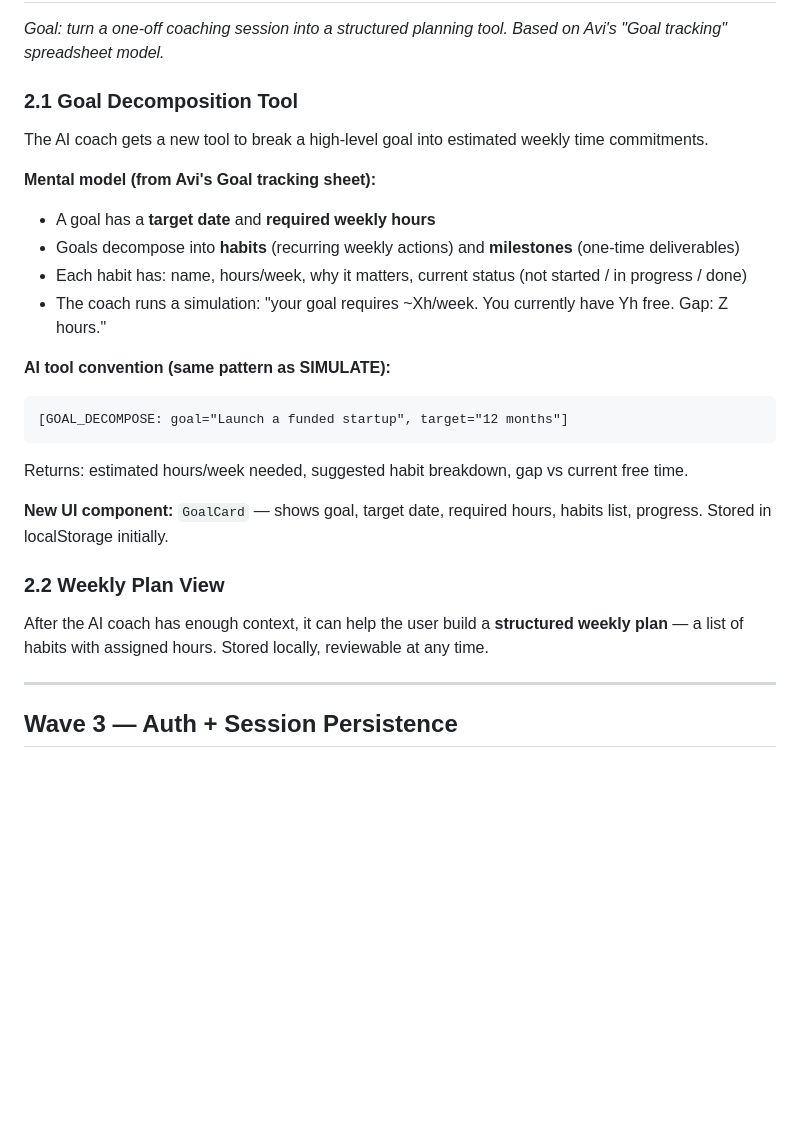
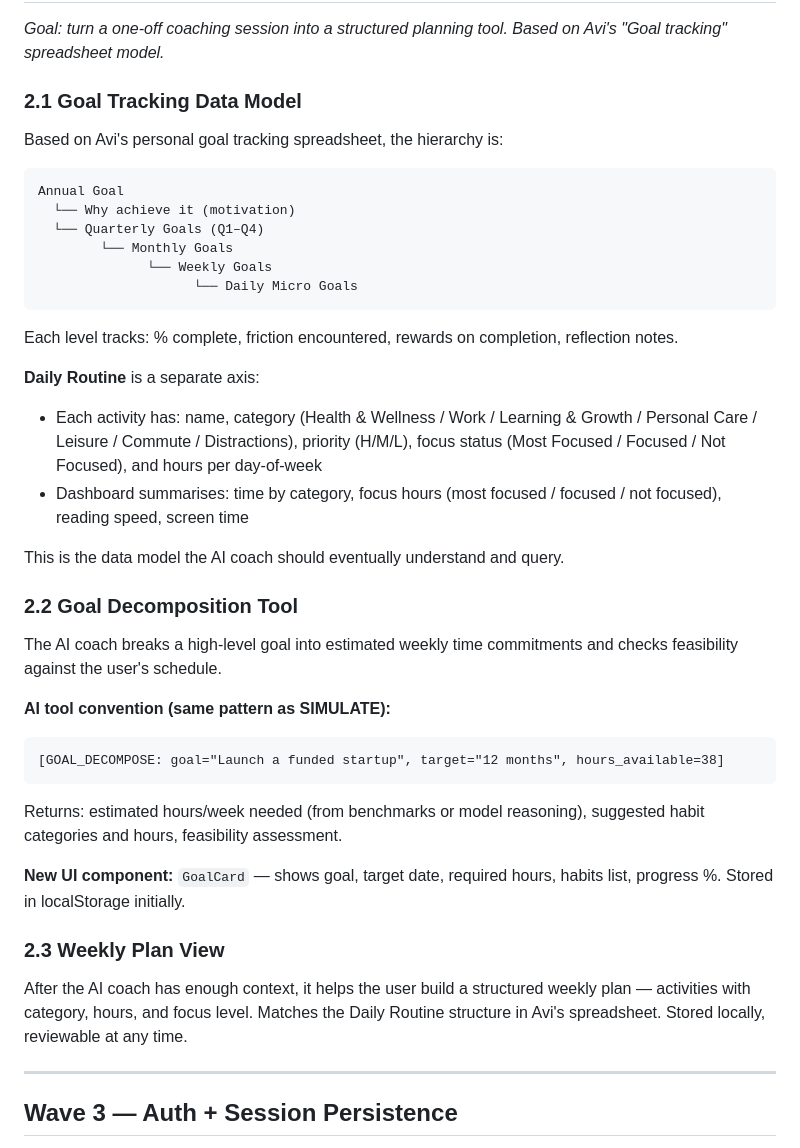
Before and after one commit to avikalpg/free-time, a Markdown page: docs/ROADMAP.md, the part around the change. Rendered like a GitHub page; blank space fills up the shorter version.

Commit message:
docs: update Wave 2 data model from Avi's goal tracking spreadsheet
Added exact hierarchy (Annual → Quarterly → Monthly → Weekly → Daily),
Daily Routine structure (category/priority/focus status/hours per day),
and Dashboard metrics. This is the data model the AI coach should eventually
understand and query. Also renamed 2.2 Weekly Plan View → 2.3.

````diff
--- a/docs/ROADMAP.md
+++ b/docs/ROADMAP.md
@@ -34,27 +34,42 @@ _Goal: fix the core AI coaching experience so it's good enough to post on HN and
 
 _Goal: turn a one-off coaching session into a structured planning tool. Based on Avi's "Goal tracking" spreadsheet model._
 
-### 2.1 Goal Decomposition Tool
+### 2.1 Goal Tracking Data Model
 
-The AI coach gets a new tool to break a high-level goal into estimated weekly time commitments.
+Based on Avi's personal goal tracking spreadsheet, the hierarchy is:
 
-**Mental model (from Avi's Goal tracking sheet):**
-- A goal has a **target date** and **required weekly hours**
-- Goals decompose into **habits** (recurring weekly actions) and **milestones** (one-time deliverables)
-- Each habit has: name, hours/week, why it matters, current status (not started / in progress / done)
-- The coach runs a simulation: "your goal requires ~Xh/week. You currently have Yh free. Gap: Z hours."
+```
+Annual Goal
+  └── Why achieve it (motivation)
+  └── Quarterly Goals (Q1–Q4)
+        └── Monthly Goals
+              └── Weekly Goals
+                    └── Daily Micro Goals
+```
+
+Each level tracks: % complete, friction encountered, rewards on completion, reflection notes.
+
+**Daily Routine** is a separate axis:
+- Each activity has: name, category (Health & Wellness / Work / Learning & Growth / Personal Care / Leisure / Commute / Distractions), priority (H/M/L), focus status (Most Focused / Focused / Not Focused), and hours per day-of-week
+- Dashboard summarises: time by category, focus hours (most focused / focused / not focused), reading speed, screen time
+
+This is the data model the AI coach should eventually understand and query.
+
+### 2.2 Goal Decomposition Tool
+
+The AI coach breaks a high-level goal into estimated weekly time commitments and checks feasibility against the user's schedule.
 
 **AI tool convention (same pattern as SIMULATE):**
 ```
-[GOAL_DECOMPOSE: goal="Launch a funded startup", target="12 months"]
+[GOAL_DECOMPOSE: goal="Launch a funded startup", target="12 months", hours_available=38]
 ```
-Returns: estimated hours/week needed, suggested habit breakdown, gap vs current free time.
+Returns: estimated hours/week needed (from benchmarks or model reasoning), suggested habit categories and hours, feasibility assessment.
 
-**New UI component:** `GoalCard` — shows goal, target date, required hours, habits list, progress. Stored in localStorage initially.
+**New UI component:** `GoalCard` — shows goal, target date, required hours, habits list, progress %. Stored in localStorage initially.
 
-### 2.2 Weekly Plan View
+### 2.3 Weekly Plan View
 
-After the AI coach has enough context, it can help the user build a **structured weekly plan** — a list of habits with assigned hours. Stored locally, reviewable at any time.
+After the AI coach has enough context, it helps the user build a structured weekly plan — activities with category, hours, and focus level. Matches the Daily Routine structure in Avi's spreadsheet. Stored locally, reviewable at any time.
 
 ---
 
````
